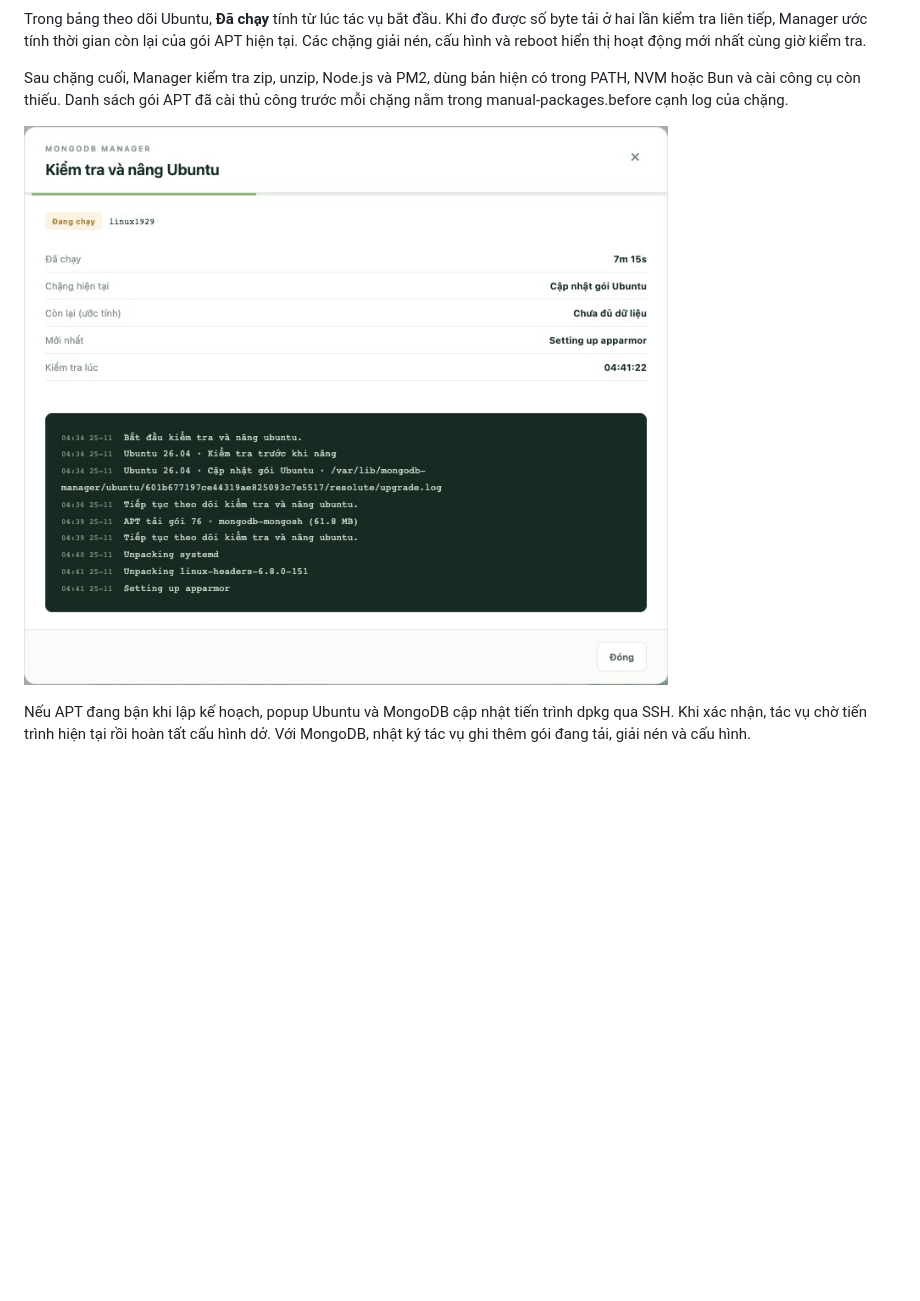
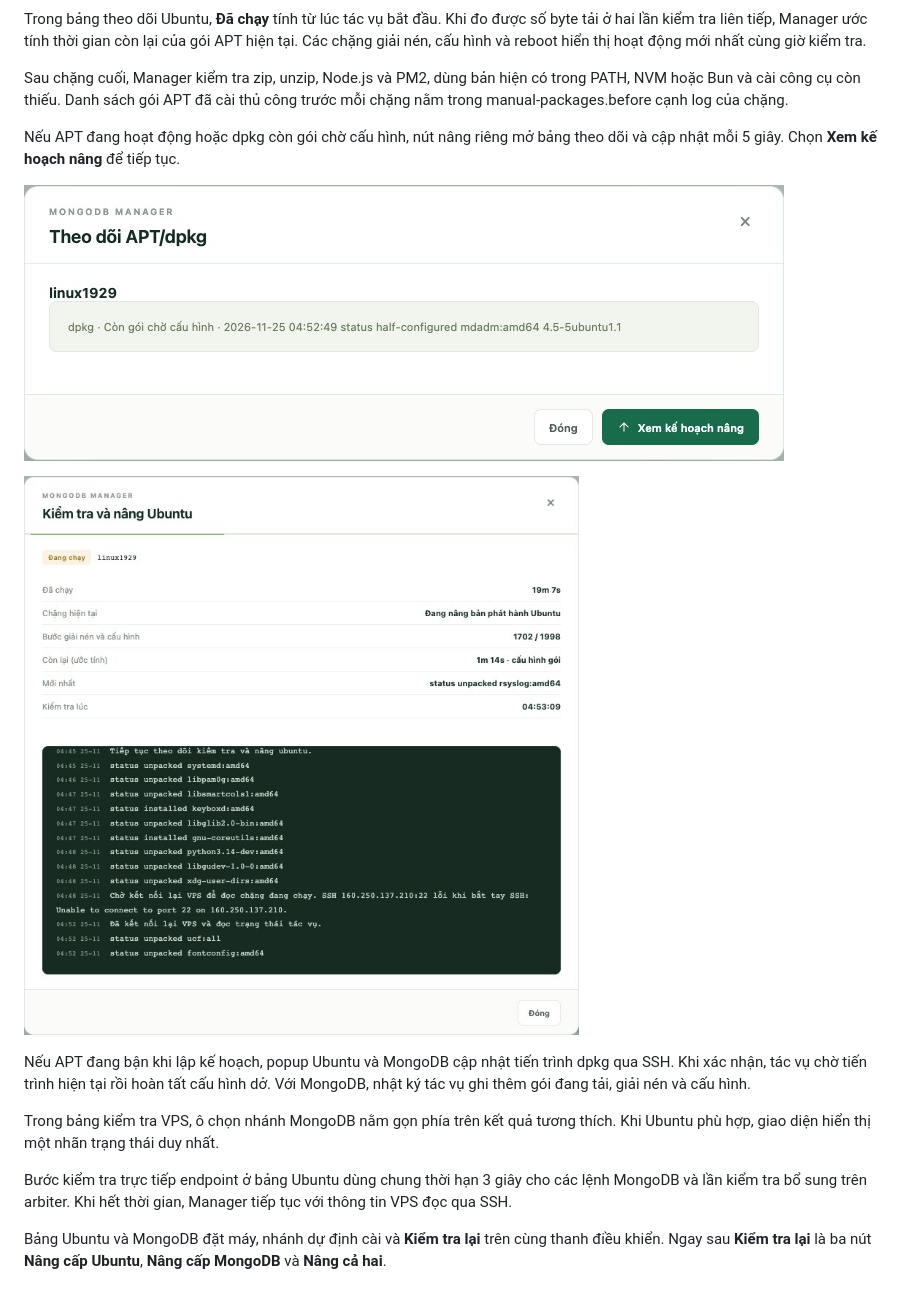
Before and after one commit to manhgdev/setup_mongodb_replica, a Markdown page: README.md, the part around one of its changes. Rendered like a GitHub page; pictures changed too: previews/ubuntu-upgrade-progress.jpg, previews/upgrade-package-activity.jpg (added); blank space fills up the shorter version.

```diff
--- a/README.md
+++ b/README.md
@@ -240,6 +250,16 @@ Trong bảng theo dõi Ubuntu, **Đã chạy** tính từ lúc tác vụ bắt
 
 Sau chặng cuối, Manager kiểm tra zip, unzip, Node.js và PM2, dùng bản hiện có trong PATH, NVM hoặc Bun và cài công cụ còn thiếu. Danh sách gói APT đã cài thủ công trước mỗi chặng nằm trong manual-packages.before cạnh log của chặng.
 
+Nếu APT đang hoạt động hoặc dpkg còn gói chờ cấu hình, nút nâng riêng mở bảng theo dõi và cập nhật mỗi 5 giây. Chọn **Xem kế hoạch nâng** để tiếp tục.
+
+![Bảng theo dõi APT và dpkg trên linux1929](previews/upgrade-package-activity.jpg)
+
 ![Tiến độ và thời gian nâng Ubuntu](previews/ubuntu-upgrade-progress.jpg)
 
 Nếu APT đang bận khi lập kế hoạch, popup Ubuntu và MongoDB cập nhật tiến trình dpkg qua SSH. Khi xác nhận, tác vụ chờ tiến trình hiện tại rồi hoàn tất cấu hình dở. Với MongoDB, nhật ký tác vụ ghi thêm gói đang tải, giải nén và cấu hình.
+
+Trong bảng kiểm tra VPS, ô chọn nhánh MongoDB nằm gọn phía trên kết quả tương thích. Khi Ubuntu phù hợp, giao diện hiển thị một nhãn trạng thái duy nhất.
+
+Bước kiểm tra trực tiếp endpoint ở bảng Ubuntu dùng chung thời hạn 3 giây cho các lệnh MongoDB và lần kiểm tra bổ sung trên arbiter. Khi hết thời gian, Manager tiếp tục với thông tin VPS đọc qua SSH.
+
+Bảng Ubuntu và MongoDB đặt máy, nhánh dự định cài và **Kiểm tra lại** trên cùng thanh điều khiển. Ngay sau **Kiểm tra lại** là ba nút **Nâng cấp Ubuntu**, **Nâng cấp MongoDB** và **Nâng cả hai**.
```
Also changed, not shown: other parts of README.md (+10 -0 lines), previews/compatibility-stopped.jpg (added), previews/ubuntu-apt-recovery.jpg (added), previews/upgrade-both.jpg (added), 6 other files.
